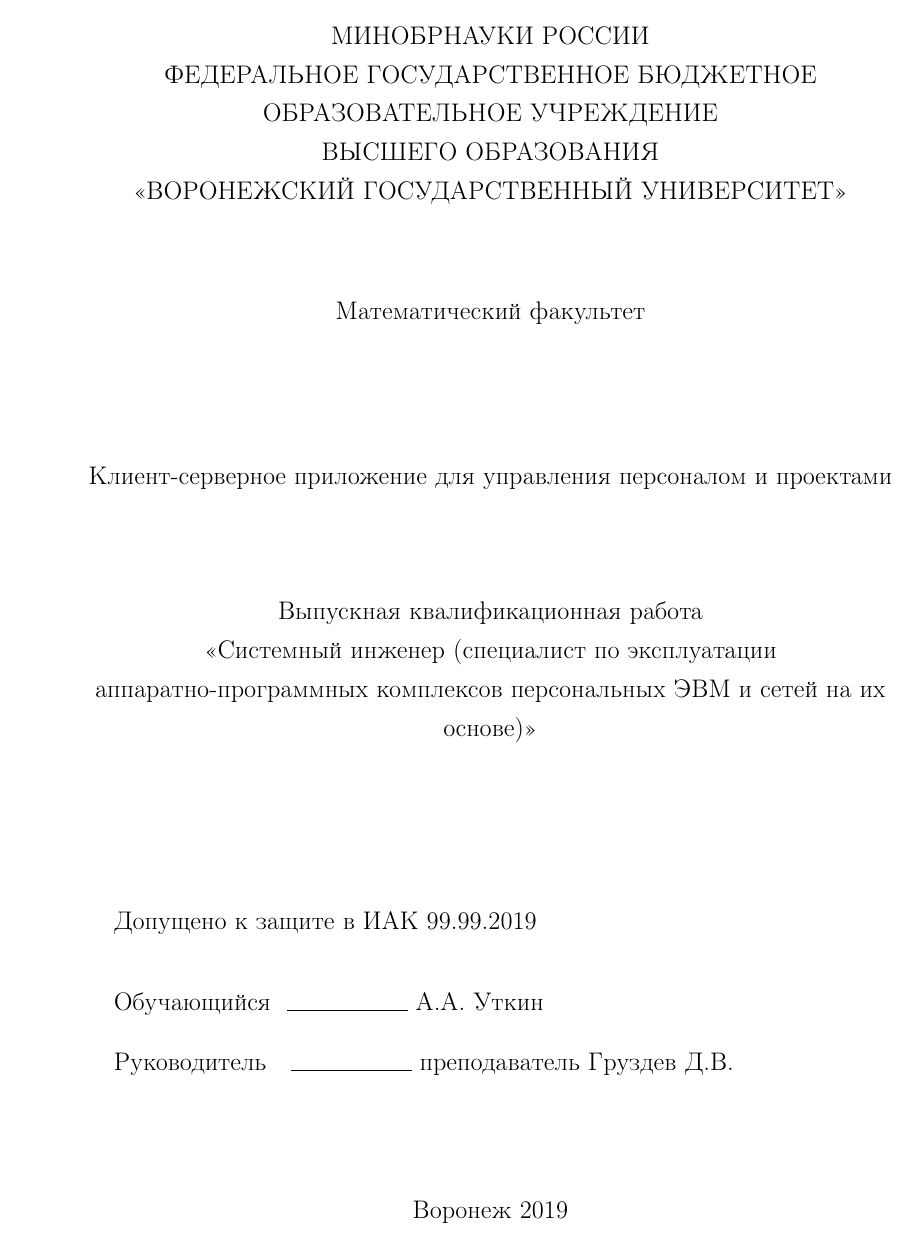
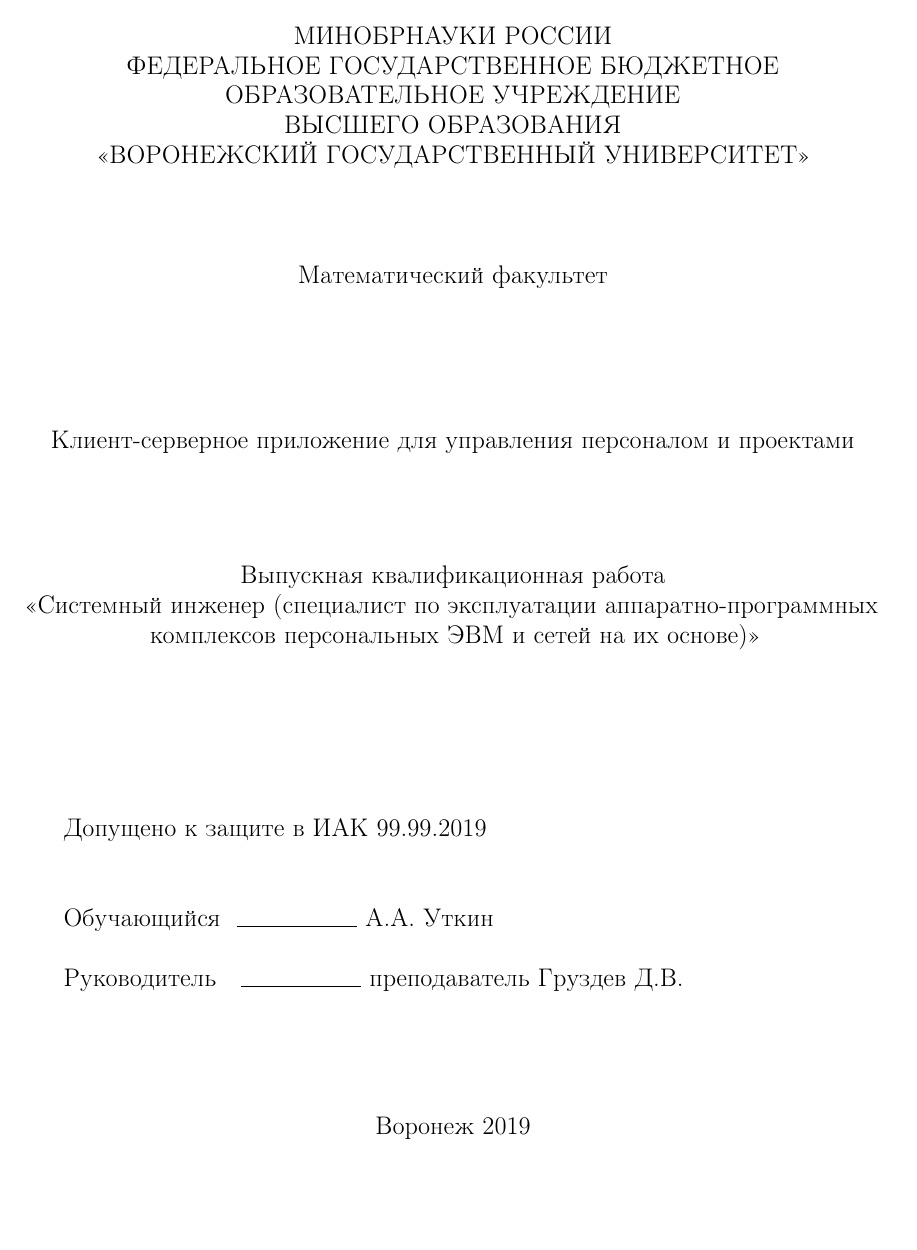
Before and after one commit to DvaMishkiLapa/diplom_se_2019, a LaTeX thesis (diplom.tex): page 1 of 57 before the commit and page 1 of 47 after it. Compiled offline with pdfLaTeX.

Commit message:
Complete redesign of package usage

```diff
--- a/diplom.tex
+++ b/diplom.tex
@@ -1,23 +1,12 @@
-\documentclass[14pt,a4paper,openbib]{extarticle}
+\documentclass[14pt, a4paper]{extarticle}
 \usepackage[T2A]{fontenc}
 \usepackage[utf8]{inputenc}
+\usepackage[english, russian]{babel}
+\usepackage{indentfirst, microtype, listings}
 \usepackage[unicode, colorlinks=true, allcolors=black]{hyperref}
-\usepackage[english,russian]{babel}
-\usepackage{amsfonts,amssymb,amsmath}
-%\usepackage{amsthm}
-%\usepackage{latexsym}
-\usepackage{cmap} % для кодировки шрифтов в pdf
-%\usepackage{mathtext}
-%\usepackage{indentfirst}
 \usepackage{setspace}
-%\usepackage{ulem}
-\usepackage{enumerate}
-%\usepackage{graphics}
-\usepackage[dvips]{graphicx}
+\usepackage{graphicx}
 \graphicspath{{images/}}
-\pagestyle{plain}
-
-\usepackage{listings} % Вменяемая поддержка листингов кода
 \usepackage{xcolor} % Подстветка ^_^
 \lstset{
     basicstyle=\small\ttfamily,
@@ -30,18 +19,8 @@
     keywordstyle=\color{blue}, % keyword color
     stringstyle=\color{red} % string color
 }
+\usepackage[left=2cm, right=2cm, top=2cm, bottom=2cm]{geometry}
 
-%\newtheorem{opr}{Определение}[section] %Используется для автоматического нумерования определений
-% Пример:
-%\begin{opr}
-%Функцией--оригиналом называется комплекснозначная\\ функция действительного переменного, удовлетворяющая следующим условиям
-%\end{opr}
-
-\numberwithin{equation}{section}
-\usepackage[left=3cm, top=2cm, right=1.5cm, bottom=2cm, nohead]{geometry}
-\linespread{1.3} % полуторный интервал
-% Это плохой Times New Roman, который не умеет в жирный, курсив и черту :/
-\renewcommand{\rmdefault}{ftm} % Times New Roman
 
 \begin{document} % Начало документа
 \begin{titlepage}
```
Also changed, not shown: diplom.pdf.
